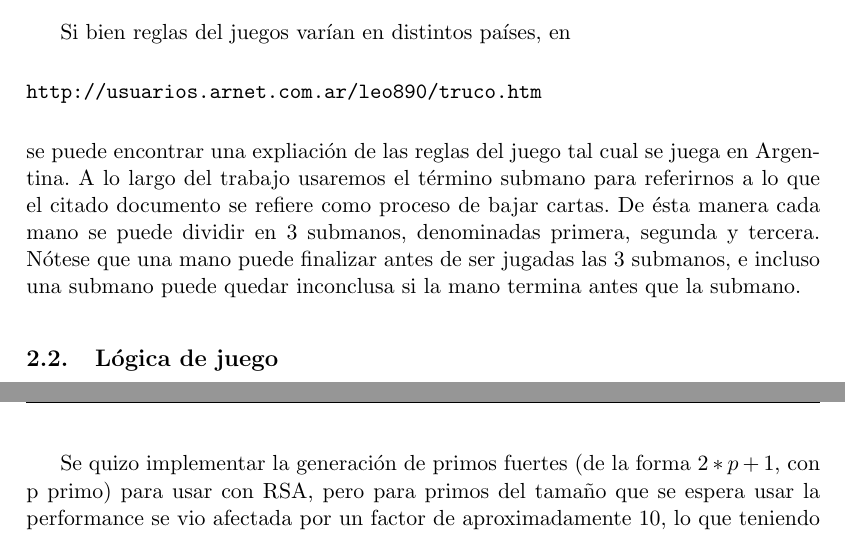
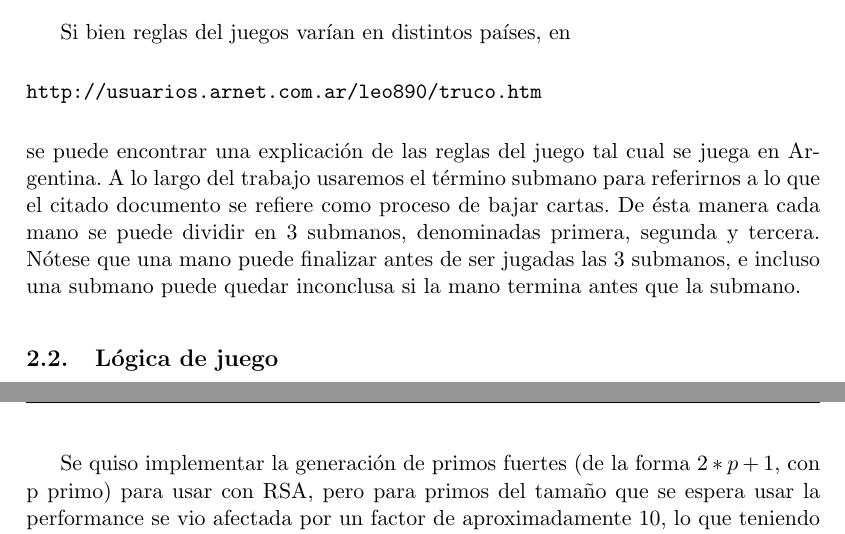
Before and after one commit to diegofreijo/cripto-tp, a LaTeX document (docs/informe/informe.tex, which reads docs/informe/consideraciones.tex, docs/informe/reglas.tex): two parts of pages 5 and 16 of 18, joined at a grey line, cut so that both start at the same text. Compiled offline with pdfLaTeX; a LaTeX package or settings file that is missing is left out.

Commit message:
errores de ortografia en informe. Ojo que no recompilé!

```diff
--- a/docs/informe/consideraciones.tex
+++ b/docs/informe/consideraciones.tex
@@ -18,4 +18,4 @@ En el siguiente diagrama se muestran los m'odulos mencionados y c'omo se relacio
 \imagen{img/Componentes.png}{14}{Componentes}
 
 
-Se quizo implementar la generaci'on de primos fuertes (de la forma $2 * p + 1$, con p primo) para usar con RSA, pero para primos del tama'no que se espera usar la performance se vio afectada por un factor de aproximadamente 10, lo que teniendo en cuenta que hoy en d'ia el uso de primos fuertes no agrega mucha m'as seguridad, hizo que se desistiera del uso de los mismos.
+Se quiso implementar la generaci'on de primos fuertes (de la forma $2 * p + 1$, con p primo) para usar con RSA, pero para primos del tama'no que se espera usar la performance se vio afectada por un factor de aproximadamente 10, lo que teniendo en cuenta que hoy en d'ia el uso de primos fuertes no agrega mucha m'as seguridad, hizo que se desistiera del uso de los mismos.
--- a/docs/informe/reglas.tex
+++ b/docs/informe/reglas.tex
@@ -3,4 +3,4 @@ Si bien reglas del juegos var'ian en distintos pa'ises, en
 \begin{verbatim}
 http://usuarios.arnet.com.ar/leo890/truco.htm
 \end{verbatim}
-se puede encontrar una expliaci'on de las reglas del juego tal cual se juega en Argentina. A lo largo del trabajo usaremos el t'ermino submano para referirnos a lo que el citado documento se refiere como proceso de bajar cartas. De 'esta manera cada mano se puede dividir en 3 submanos, denominadas primera, segunda y tercera. N'otese que una mano puede finalizar antes de ser jugadas las 3 submanos, e incluso una submano puede quedar inconclusa si la mano termina antes que la submano.
+se puede encontrar una explicaci'on de las reglas del juego tal cual se juega en Argentina. A lo largo del trabajo usaremos el t'ermino submano para referirnos a lo que el citado documento se refiere como proceso de bajar cartas. De 'esta manera cada mano se puede dividir en 3 submanos, denominadas primera, segunda y tercera. N'otese que una mano puede finalizar antes de ser jugadas las 3 submanos, e incluso una submano puede quedar inconclusa si la mano termina antes que la submano.
```
